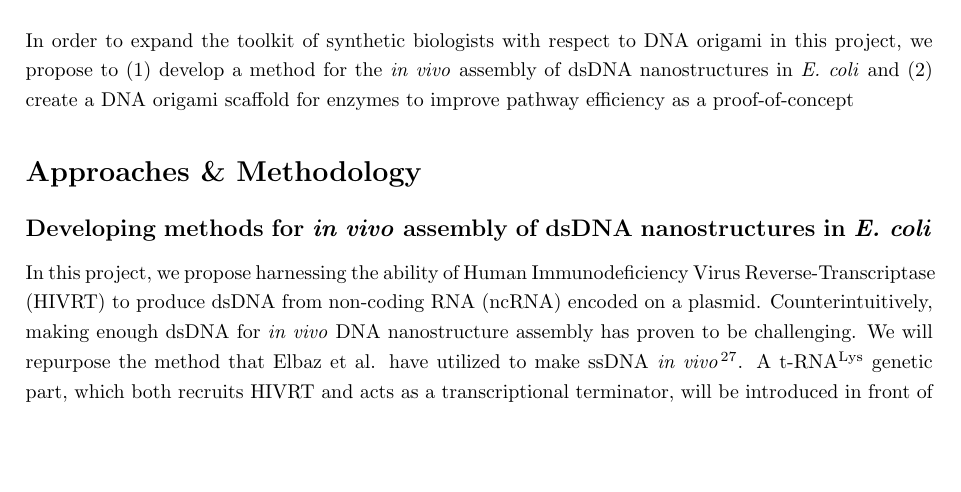
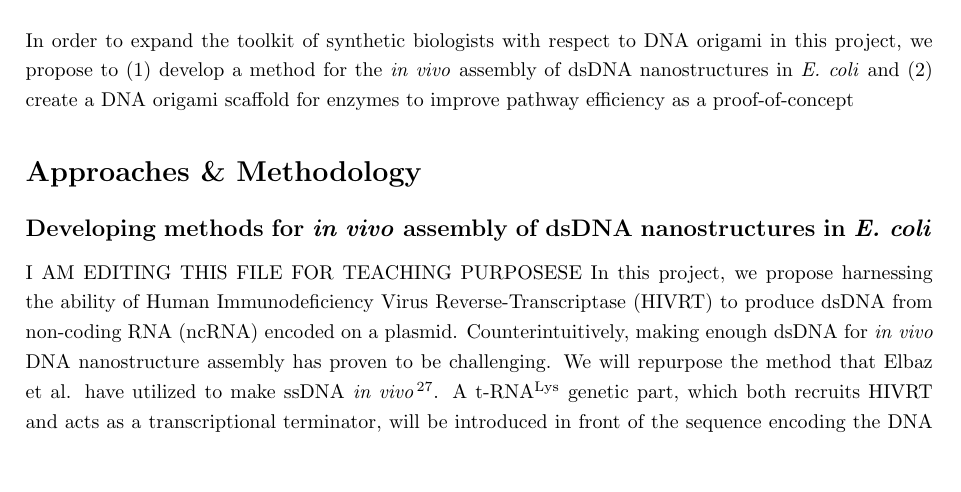
Before and after one commit to McMasterBioMod/iGEM2018, a LaTeX paper (igem2018Proposal/main.tex): part of page 3 of 8, cut so that both start at the same text, the shorter picture padded with empty space. Compiled offline with pdfLaTeX.

Commit message:
i made a change for teaching purposes

```diff
--- a/igem2018Proposal/main.tex
+++ b/igem2018Proposal/main.tex
@@ -146,6 +146,7 @@ Only by having such a tool readily available can fundamental applications like:
 In order to expand the toolkit of synthetic biologists with respect to DNA origami in this project, we propose to (1) develop a method for the \textit{in vivo} assembly of \ac{dsd} nanostructures in \ac{eco} and (2) create a DNA origami scaffold for enzymes to improve pathway efficiency as a proof-of-concept
 \section*{Approaches \& Methodology}
 \subsection*{Developing methods for \textit{in vivo} assembly of \ac{dsd} nanostructures in \ac{eco}}
+I AM EDITING THIS FILE FOR TEACHING PURPOSESE
 In this project, we propose harnessing the ability of \ac{hivrt} to produce \ac{dsd} from \ac{ncrna} encoded on a plasmid.
 Counterintuitively, making enough \ac{dsd} for \textit{in vivo} DNA nanostructure assembly has proven to be challenging.
 We will repurpose the method that Elbaz et al. have utilized to make \ac{ssd} \textit{in vivo}\cite{meth1}.
```
